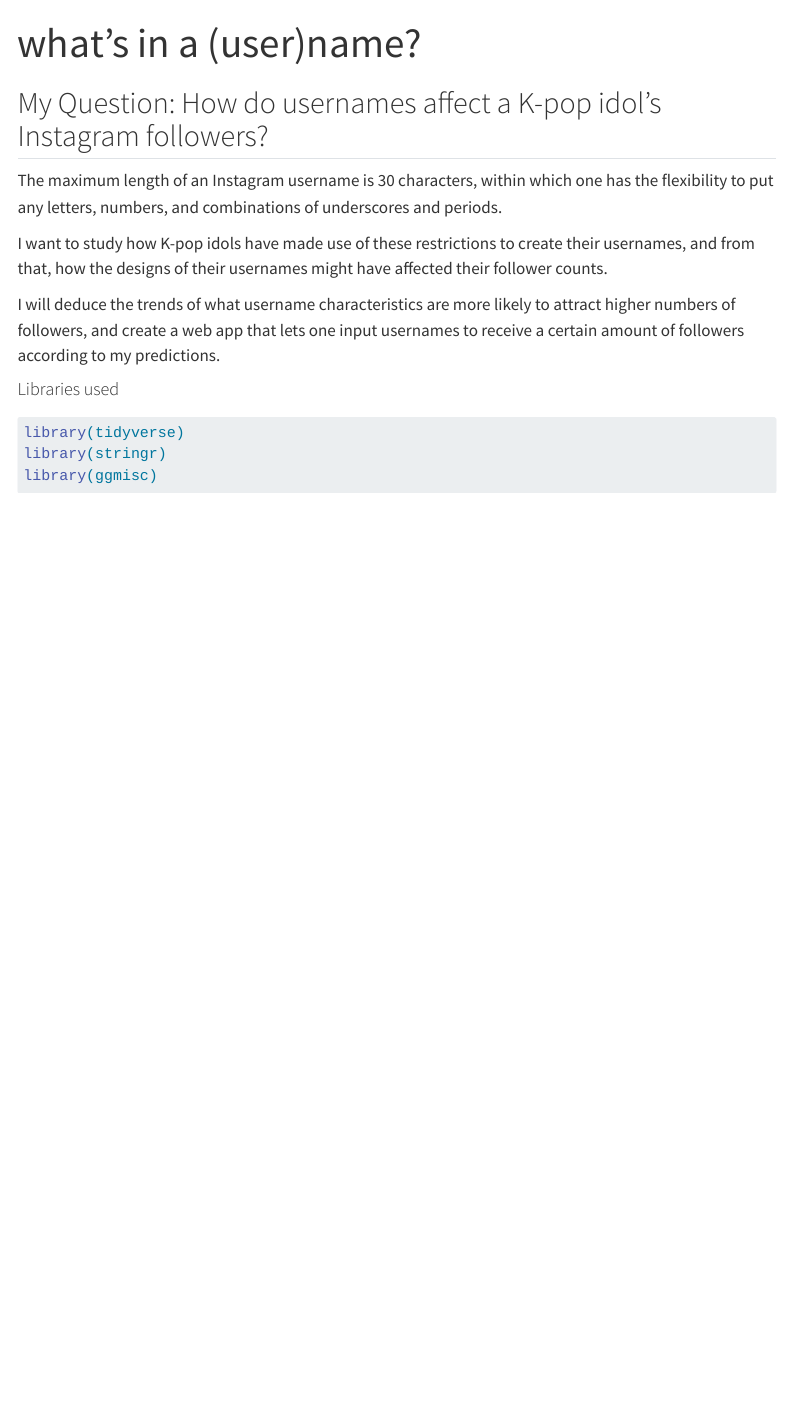
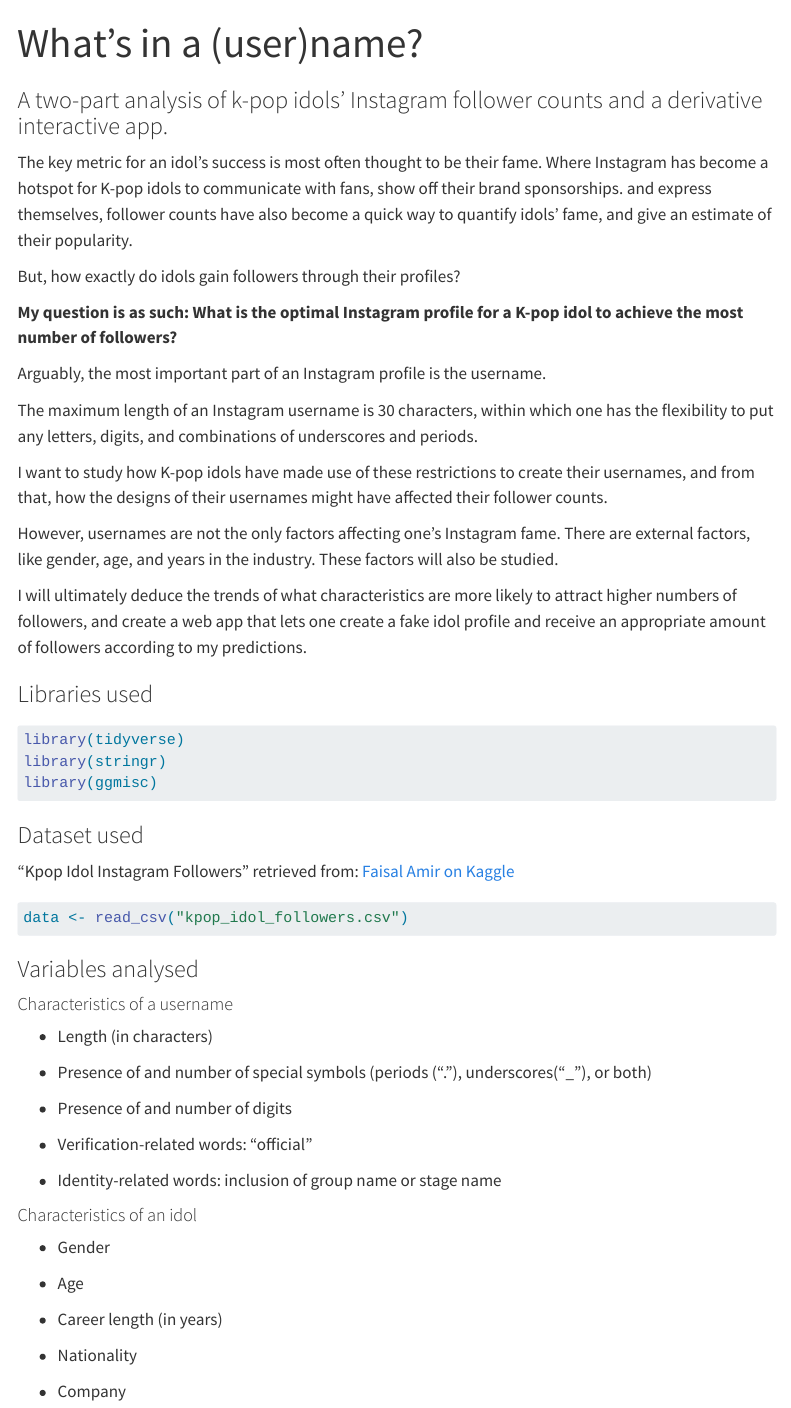
Before and after one commit to licnim/compmedlit, a Quarto document (website/licnim.github.io/index.qmd): the page in a window 1100 px wide, from its top. Rendered offline with R 4.5, knitr and Pandoc in place of Quarto, with nearby package versions; menus at the side of the page are left out.

Commit message:
proposal

````diff
--- a/website/licnim.github.io/index.qmd
+++ b/website/licnim.github.io/index.qmd
@@ -1,17 +1,25 @@
 ---
-title: "what's in a (user)name?"
-#subtitle: "an analysis of k-pop idols' followers in relation to their usernames"
+title: "What's in a (user)name?"
+subtitle: "A two-part analysis of k-pop idols' Instagram follower counts and a derivative interactive app."
 ---
 
-## My Question: How do usernames affect a K-pop idol's Instagram followers?
+The key metric for an idol's success is most often thought to be their fame. Where Instagram has become a hotspot for K-pop idols to communicate with fans, show off their brand sponsorships. and express themselves, follower counts have also become a quick way to quantify idols' fame, and give an estimate of their popularity.
 
-The maximum length of an Instagram username is 30 characters, within which one has the flexibility to put any letters, numbers, and combinations of underscores and periods.
+But, how exactly do idols gain followers through their profiles?
+
+**My question is as such: What is the optimal Instagram profile for a K-pop idol to achieve the most number of followers?**
+
+Arguably, the most important part of an Instagram profile is the username.
+
+The maximum length of an Instagram username is 30 characters, within which one has the flexibility to put any letters, digits, and combinations of underscores and periods.
 
 I want to study how K-pop idols have made use of these restrictions to create their usernames, and from that, how the designs of their usernames might have affected their follower counts.
 
-I will deduce the trends of what username characteristics are more likely to attract higher numbers of followers, and create a web app that lets one input usernames to receive a certain amount of followers according to my predictions.
+However, usernames are not the only factors affecting one's Instagram fame. There are external factors, like gender, age, and years in the industry. These factors will also be studied.
 
-#### Libraries used
+I will ultimately deduce the trends of what characteristics are more likely to attract higher numbers of followers, and create a web app that lets one create a fake idol profile and receive an appropriate amount of followers according to my predictions.
+
+### Libraries used
 
 ```{r, eval=FALSE, echo = TRUE}
 library(tidyverse)
@@ -19,3 +27,38 @@
 library(ggmisc)
 
 ```
+
+### Dataset used
+
+"Kpop Idol Instagram Followers" retrieved from: [Faisal Amir on Kaggle](https://www.kaggle.com/datasets/faisalamir/kpop-idol-followers)
+
+```{r, eval=FALSE, echo = TRUE}
+data <- read_csv("kpop_idol_followers.csv")
+
+```
+
+### Variables analysed
+
+#### Characteristics of a username
+
+-   Length (in characters)
+
+-   Presence of and number of special symbols (periods ("."), underscores("\_"), or both)
+
+-   Presence of and number of digits
+
+-   Verification-related words: "official"
+
+-   Identity-related words: inclusion of group name or stage name
+
+#### Characteristics of an idol
+
+-   Gender
+
+-   Age
+
+-   Career length (in years)
+
+-   Nationality
+
+-   Company
````
Also changed, not shown: 2 other files.
